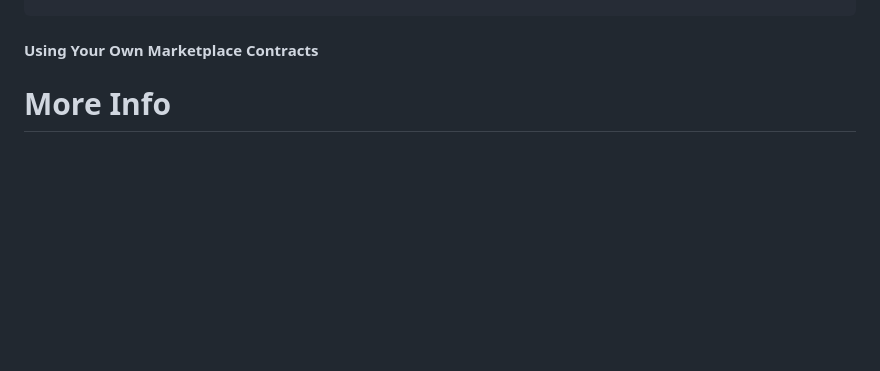
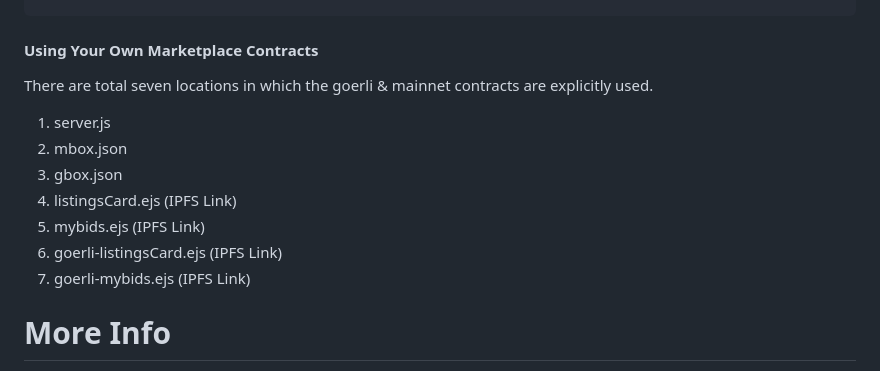
Before and after one commit to Zerobeings/learn, a Markdown page: README.md, the part around the change. GitHub-like rendering; blank space fills up the shorter version.

````diff
--- a/README.md
+++ b/README.md
@@ -474,7 +474,15 @@ party.add('user', {
 ```
 
 #### Using Your Own Marketplace Contracts
+There are total seven locations in which the goerli & mainnet contracts are explicitly used.
 
+1. server.js
+2. mbox.json
+3. gbox.json
+4. listingsCard.ejs (IPFS Link)
+5. mybids.ejs (IPFS Link)
+6. goerli-listingsCard.ejs (IPFS Link)
+7. goerli-mybids.ejs (IPFS Link)
 
 # More Info
 If you would like to take a deep dive into the tools used to build this marketplace, review the reference documents. The additional resources section is a list of tools to help you launch and manage your NFT collections. Enjoy!
````
